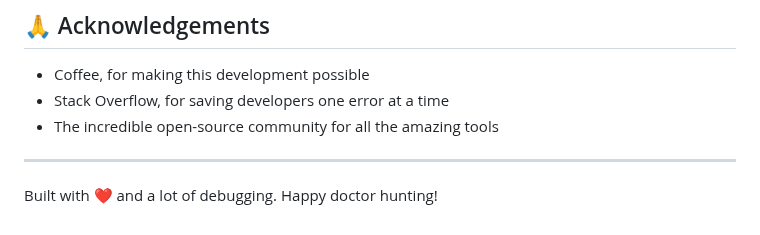
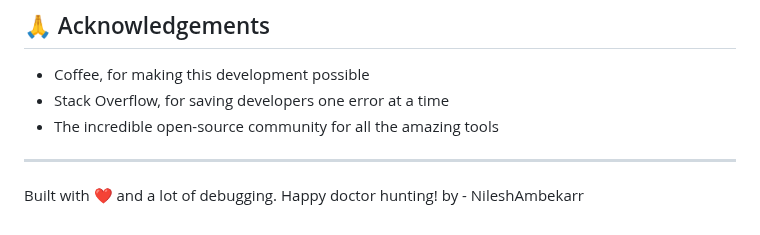
Before and after one commit to NileshAmbekarr/Doctor-Search, a Markdown page: README.md, the part around one of its changes. Rendered like a GitHub page.

```diff
--- a/README.md
+++ b/README.md
@@ -167,3 +167,4 @@ This project is licensed under the MIT License - see the LICENSE file for detail
 ---
 
 Built with ❤️ and a lot of debugging. Happy doctor hunting!
+by - NileshAmbekarr
```
Also changed, not shown: other parts of README.md (+1 -1 lines).
